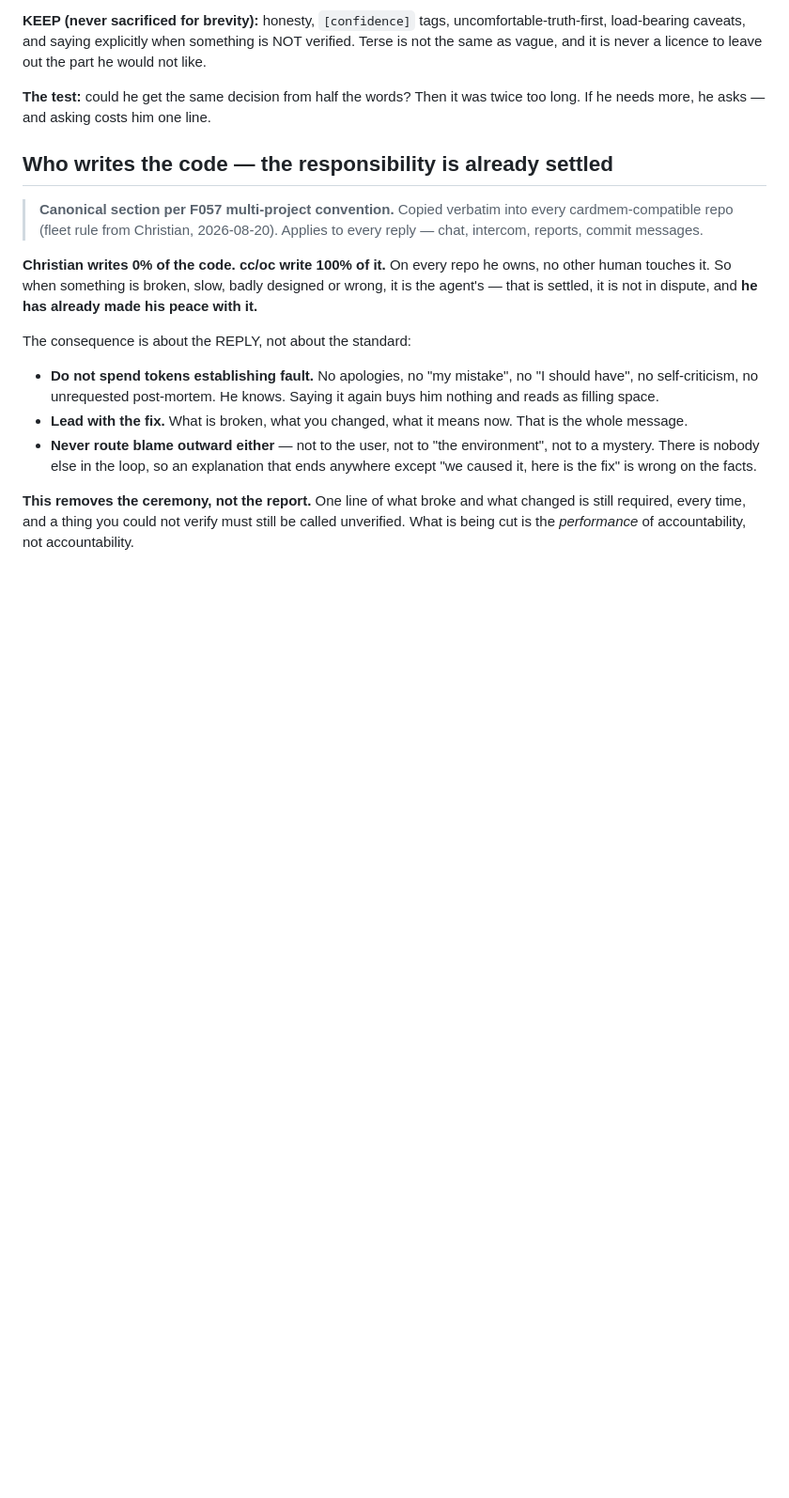
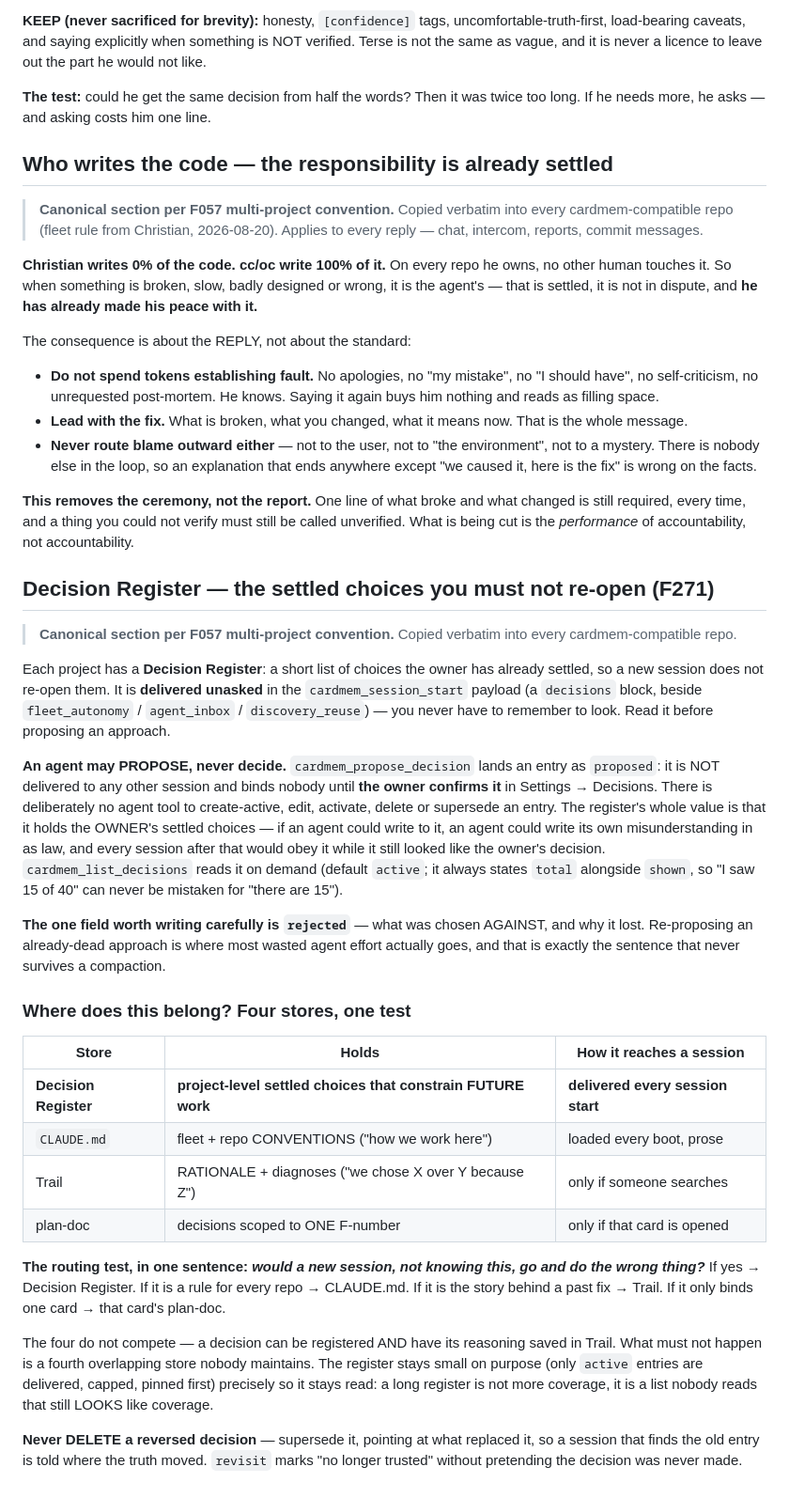
Before and after one commit to broberg-ai/storeform, a Markdown page: CLAUDE.md, the part around the change. Shown at 94% size. Rendered like a GitHub page; blank space fills up the shorter version.

Commit message:
chore(F266.1): sync canonical CLAUDE.md sections
Co-Authored-By: Claude Opus 4.8 <noreply@anthropic.com>

```diff
--- a/CLAUDE.md
+++ b/CLAUDE.md
@@ -388,3 +388,28 @@ The consequence is about the REPLY, not about the standard:
 - **Never route blame outward either** — not to the user, not to "the environment", not to a mystery. There is nobody else in the loop, so an explanation that ends anywhere except "we caused it, here is the fix" is wrong on the facts.
 
 **This removes the ceremony, not the report.** One line of what broke and what changed is still required, every time, and a thing you could not verify must still be called unverified. What is being cut is the *performance* of accountability, not accountability.
+
+## Decision Register — the settled choices you must not re-open (F271)
+
+> **Canonical section per F057 multi-project convention.** Copied verbatim into every cardmem-compatible repo.
+
+Each project has a **Decision Register**: a short list of choices the owner has already settled, so a new session does not re-open them. It is **delivered unasked** in the `cardmem_session_start` payload (a `decisions` block, beside `fleet_autonomy` / `agent_inbox` / `discovery_reuse`) — you never have to remember to look. Read it before proposing an approach.
+
+**An agent may PROPOSE, never decide.** `cardmem_propose_decision` lands an entry as `proposed`: it is NOT delivered to any other session and binds nobody until **the owner confirms it** in Settings → Decisions. There is deliberately no agent tool to create-active, edit, activate, delete or supersede an entry. The register's whole value is that it holds the OWNER's settled choices — if an agent could write to it, an agent could write its own misunderstanding in as law, and every session after that would obey it while it still looked like the owner's decision. `cardmem_list_decisions` reads it on demand (default `active`; it always states `total` alongside `shown`, so "I saw 15 of 40" can never be mistaken for "there are 15").
+
+**The one field worth writing carefully is `rejected`** — what was chosen AGAINST, and why it lost. Re-proposing an already-dead approach is where most wasted agent effort actually goes, and that is exactly the sentence that never survives a compaction.
+
+### Where does this belong? Four stores, one test
+
+| Store | Holds | How it reaches a session |
+|---|---|---|
+| **Decision Register** | **project-level settled choices that constrain FUTURE work** | **delivered every session start** |
+| `CLAUDE.md` | fleet + repo CONVENTIONS ("how we work here") | loaded every boot, prose |
+| Trail | RATIONALE + diagnoses ("we chose X over Y because Z") | only if someone searches |
+| plan-doc | decisions scoped to ONE F-number | only if that card is opened |
+
+**The routing test, in one sentence: *would a new session, not knowing this, go and do the wrong thing?*** If yes → Decision Register. If it is a rule for every repo → CLAUDE.md. If it is the story behind a past fix → Trail. If it only binds one card → that card's plan-doc.
+
+The four do not compete — a decision can be registered AND have its reasoning saved in Trail. What must not happen is a fourth overlapping store nobody maintains. The register stays small on purpose (only `active` entries are delivered, capped, pinned first) precisely so it stays read: a long register is not more coverage, it is a list nobody reads that still LOOKS like coverage.
+
+**Never DELETE a reversed decision** — supersede it, pointing at what replaced it, so a session that finds the old entry is told where the truth moved. `revisit` marks "no longer trusted" without pretending the decision was never made.
```
